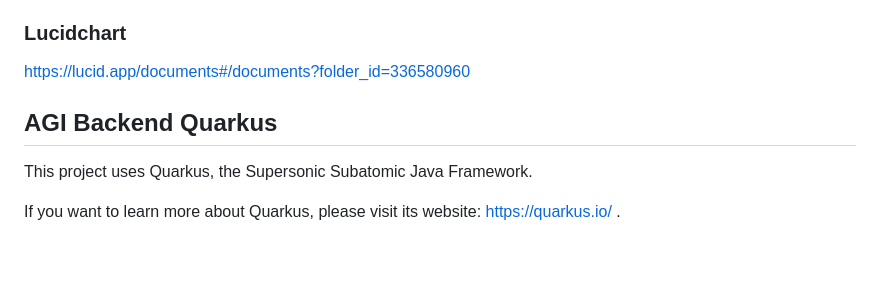
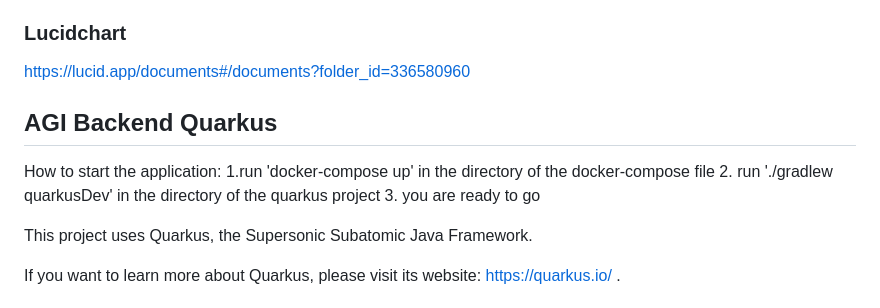
Before and after one commit to AGI-Assistant/AI-Assistant-Backend, a Markdown page: README.md, the part around the change. Rendered like a GitHub page; blank space fills up the shorter version.

```diff
--- a/README.md
+++ b/README.md
@@ -35,8 +35,11 @@ Model:     https://github.com/Knaeckebrothero/AGI-Assistant-Model <br>
 https://lucid.app/documents#/documents?folder_id=336580960 <br>
 
 
-
 ## AGI Backend Quarkus
+How to start the application:
+1.run 'docker-compose up' in the directory of the docker-compose file
+2. run './gradlew quarkusDev' in the directory of the quarkus project
+3. you are ready to go
 
 This project uses Quarkus, the Supersonic Subatomic Java Framework.
 
```
